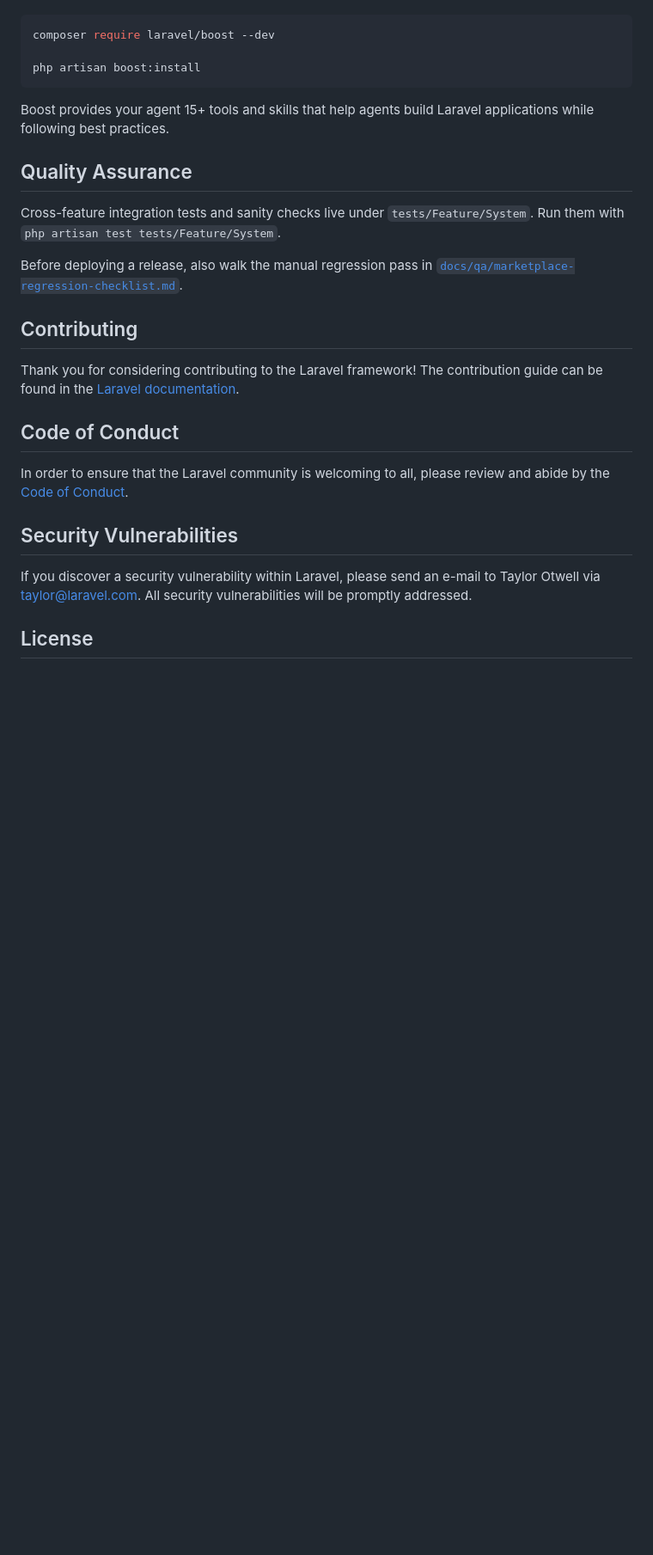
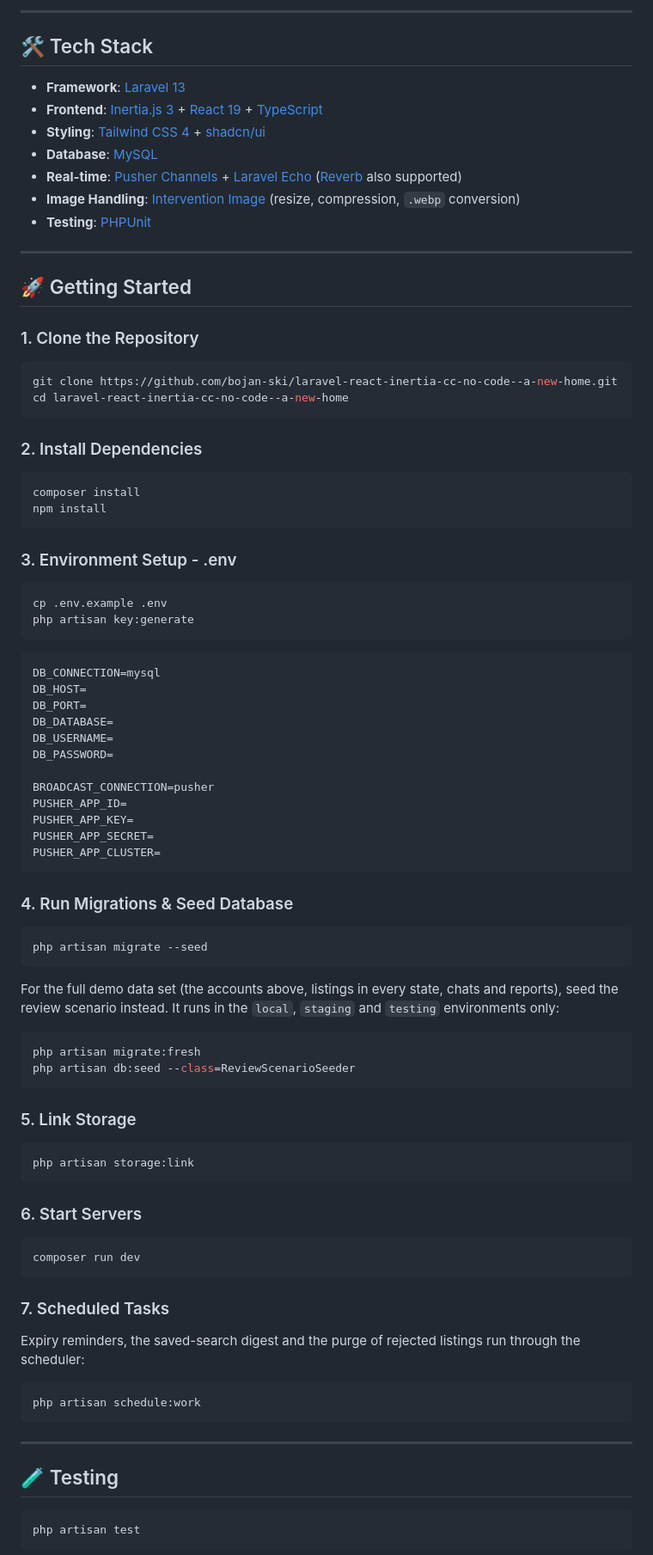
Before and after one commit to bojan-ski/laravel-react-inertia--a-new-home, a Markdown page: README.md, the part around one of its changes. Shown at 86% size. Drawn GitHub-style; blank space fills up the shorter version.

Commit message:
docs: replace default README with project overview, live demo, demo accounts and photo credits

````diff
--- a/README.md
+++ b/README.md
@@ -36,30 +64,82 @@ Laravel's predictable structure and conventions make it ideal for AI coding agen
+---
+
+## 🛠️ Tech Stack
+- **Framework**: [Laravel 13](https://laravel.com/)
+- **Frontend**: [Inertia.js 3](https://inertiajs.com/) + [React 19](https://react.dev/) + [TypeScript](https://www.typescriptlang.org/)
+- **Styling**: [Tailwind CSS 4](https://tailwindcss.com/) + [shadcn/ui](https://ui.shadcn.com/)
+- **Database**: [MySQL](https://www.mysql.com/)
+- **Real-time**: [Pusher Channels](https://pusher.com/channels) + [Laravel Echo](https://laravel.com/docs/broadcasting) ([Reverb](https://reverb.laravel.com/) also supported)
+- **Image Handling**: [Intervention Image](https://image.intervention.io/) (resize, compression, `.webp` conversion)
+- **Testing**: [PHPUnit](https://phpunit.de/)
+
+---
+
+## 🚀 Getting Started
+
+### 1. Clone the Repository
 ```bash
-composer require laravel/boost --dev
-
-php artisan boost:install
+git clone https://github.com/bojan-ski/laravel-react-inertia-cc-no-code--a-new-home.git
+cd laravel-react-inertia-cc-no-code--a-new-home
 ```
 
-Boost provides your agent 15+ tools and skills that help agents build Laravel applications while following best practices.
+### 2. Install Dependencies
+```bash
+composer install
+npm install
+```
 
-## Quality Assurance
+### 3. Environment Setup - .env
+```bash
+cp .env.example .env
+php artisan key:generate
+```
 
-Cross-feature integration tests and sanity checks live under `tests/Feature/System`.
-Run them with `php artisan test tests/Feature/System`.
+```env
+DB_CONNECTION=mysql
+DB_HOST=
+DB_PORT=
+DB_DATABASE=
+DB_USERNAME=
+DB_PASSWORD=
 
-Before deploying a release, also walk the manual regression pass in
-[`docs/qa/marketplace-regression-checklist.md`](docs/qa/marketplace-regression-checklist.md).
+BROADCAST_CONNECTION=pusher
+PUSHER_APP_ID=
+PUSHER_APP_KEY=
+PUSHER_APP_SECRET=
+PUSHER_APP_CLUSTER=
+```
 
-## Contributing
+### 4. Run Migrations & Seed Database
+```bash
+php artisan migrate --seed
+```
 
-Thank you for considering contributing to the Laravel framework! The contribution guide can be found in the [Laravel documentation](https://laravel.com/docs/contributions).
+For the full demo data set (the accounts above, listings in every state, chats and reports), seed the review scenario instead. It runs in the `local`, `staging` and `testing` environments only:
+```bash
+php artisan migrate:fresh
+php artisan db:seed --class=ReviewScenarioSeeder
+```
 
-## Code of Conduct
+### 5. Link Storage
+```bash
+php artisan storage:link
+```
 
-In order to ensure that the Laravel community is welcoming to all, please review and abide by the [Code of Conduct](https://laravel.com/docs/contributions#code-of-conduct).
+### 6. Start Servers
+```bash
+composer run dev
+```
 
-## Security Vulnerabilities
+### 7. Scheduled Tasks
+Expiry reminders, the saved-search digest and the purge of rejected listings run through the scheduler:
+```bash
+php artisan schedule:work
+```
 
-If you discover a security vulnerability within Laravel, please send an e-mail to Taylor Otwell via [taylor@laravel.com](mailto:taylor@laravel.com). All security vulnerabilities will be promptly addressed.
+---
 
-## License
+## 🧪 Testing
+```bash
+php artisan test
+```
 
````
Also changed, not shown: other parts of README.md (+65 -24 lines).
